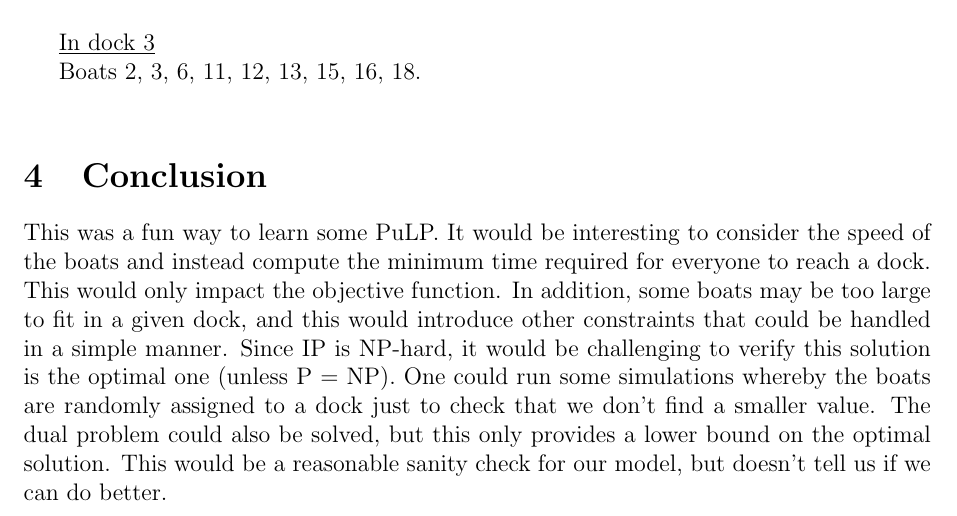
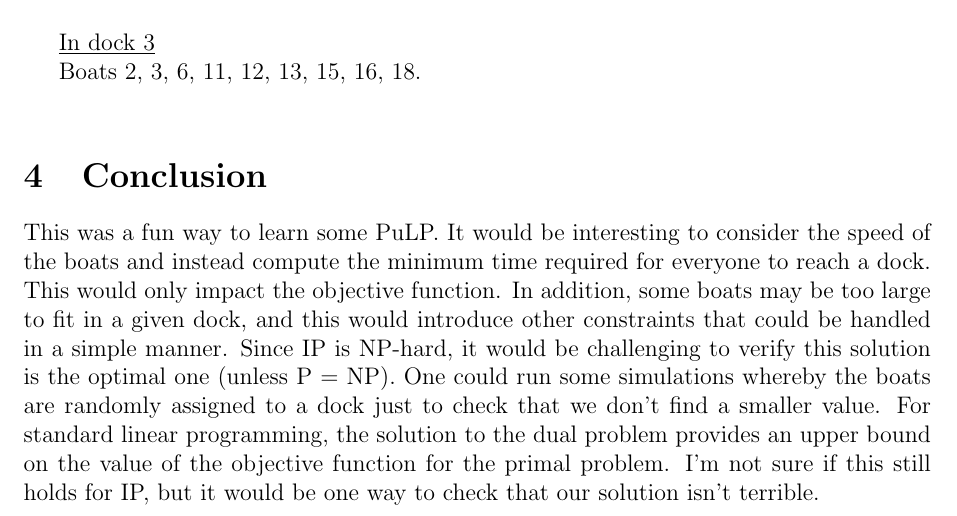
Before and after one commit to mhassell/misc, a LaTeX document (PortInAStorm.tex): part of page 2 of 2, cut so that both start at the same text. Compiled offline with pdfLaTeX.

Commit message:
fixing something in the IP doc

```diff
--- a/PortInAStorm.tex
+++ b/PortInAStorm.tex
@@ -75,6 +75,6 @@ Boats 2, 3, 6, 11, 12, 13, 15, 16, 18. \\
 
 \section{Conclusion}
 
-This was a fun way to learn some PuLP.  It would be interesting to consider the speed of the boats and instead compute the minimum time required for everyone to reach a dock.  This would only impact the objective function.  In addition, some boats may be too large to fit in a given dock, and this would introduce other constraints that could be handled in a simple manner.  Since IP is NP-hard, it would be challenging to verify this solution is the optimal one (unless P = NP).  One could run some simulations whereby the boats are randomly assigned to a dock just to check that we don't find a smaller value.  The dual problem could also be solved, but this only provides a lower bound on the optimal solution.  This would be a reasonable sanity check for our model, but doesn't tell us if we can do better.
+This was a fun way to learn some PuLP.  It would be interesting to consider the speed of the boats and instead compute the minimum time required for everyone to reach a dock.  This would only impact the objective function.  In addition, some boats may be too large to fit in a given dock, and this would introduce other constraints that could be handled in a simple manner.  Since IP is NP-hard, it would be challenging to verify this solution is the optimal one (unless P = NP).  One could run some simulations whereby the boats are randomly assigned to a dock just to check that we don't find a smaller value.  For standard linear programming, the solution to the dual problem provides an upper bound on the value of the objective function for the primal problem.  I'm not sure if this still holds for IP, but it would be one way to check that our solution isn't terrible.
 
 \end{document}
```
Also changed, not shown: PortInAStorm.pdf.
